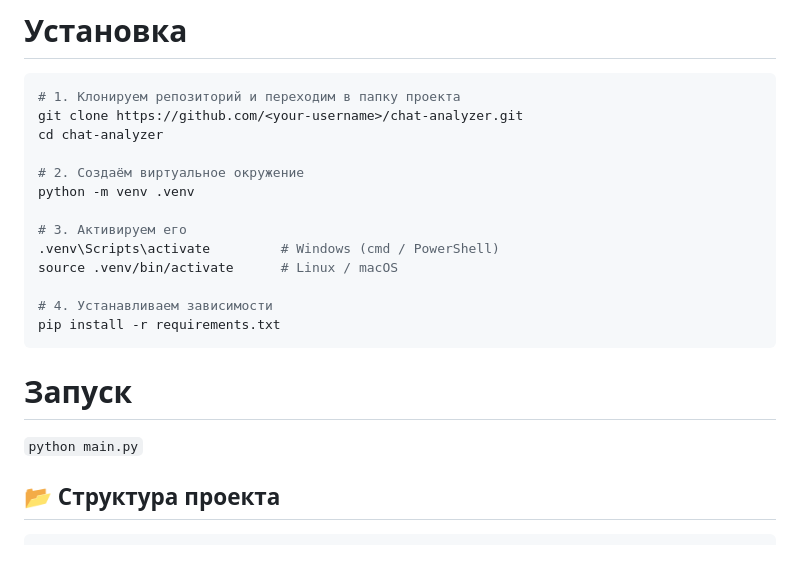
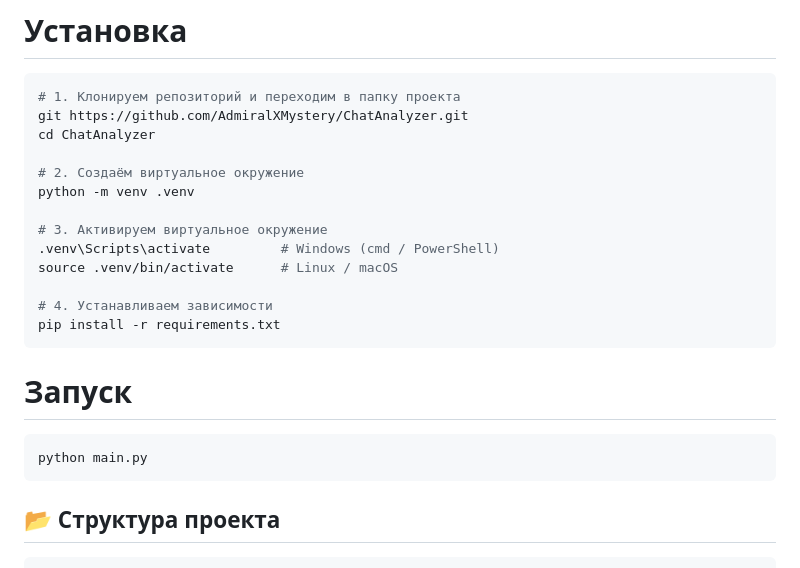
Before and after one commit to AdmiralXMystery/ChatAnalyzer, a Markdown page: README.md, the part around the change. Drawn GitHub-style.

````diff
--- a/README.md
+++ b/README.md
@@ -44,13 +44,13 @@
 # Установка
 ```bash
 # 1. Клонируем репозиторий и переходим в папку проекта
-git clone https://github.com/<your-username>/chat-analyzer.git
-cd chat-analyzer
+git https://github.com/AdmiralXMystery/ChatAnalyzer.git
+cd ChatAnalyzer
 
 # 2. Создаём виртуальное окружение
 python -m venv .venv
 
-# 3. Активируем его
+# 3. Активируем виртуальное окружение
 .venv\Scripts\activate         # Windows (cmd / PowerShell)
 source .venv/bin/activate      # Linux / macOS
 
@@ -59,7 +59,9 @@ pip install -r requirements.txt
 ```
 
 # Запуск
-`python main.py`
+```bash
+python main.py
+```
 
 ## 📂 Структура проекта
 
````
